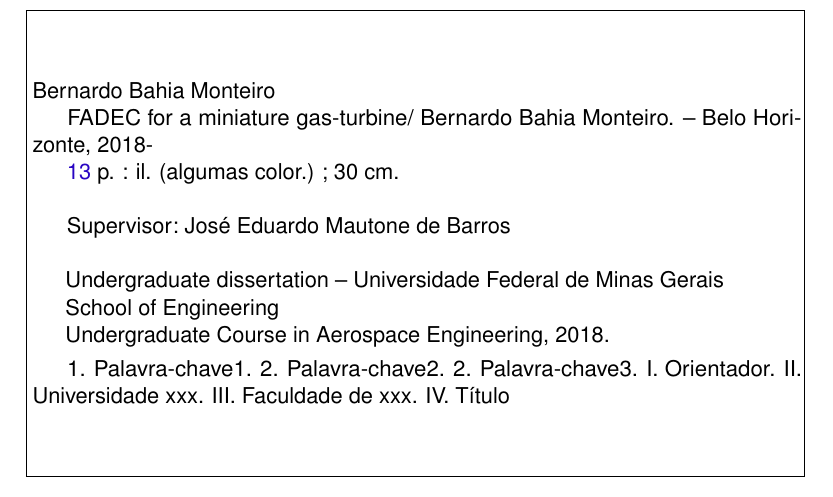
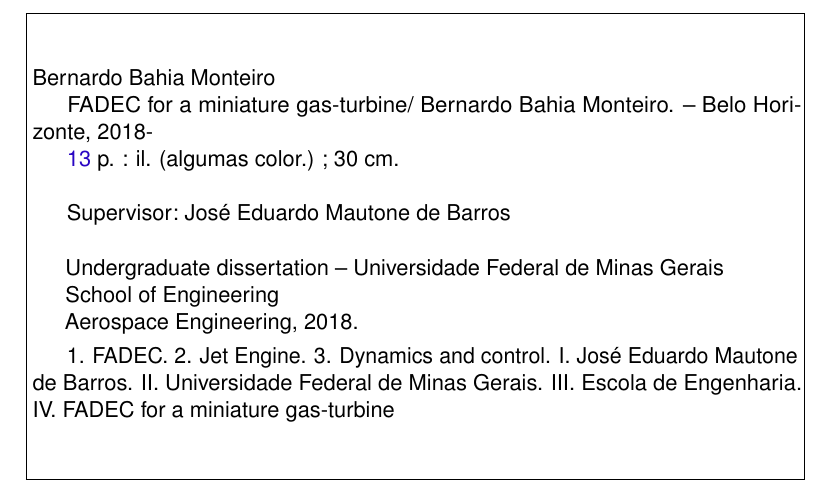
Before and after one commit to alanshepard/tcc, a LaTeX document (report/text/frontmatter.tex, which reads report/tcc.tex): part of page 3 of 14, cut so that both start at the same text. Compiled offline with pdfLaTeX.

Commit message:
Melhoras na ficha catalografica

```diff
--- a/report/tcc.tex
+++ b/report/tcc.tex
@@ -92,7 +92,7 @@
     \protect\par
     School of Engineering
     \protect\par
-    Undergraduate Course in Aerospace Engineering}
+    Aerospace Engineering}
 \tipotrabalho{Undergraduate dissertation}
 % O preambulo deve conter o tipo do trabalho, o objetivo,
 % o nome da instituição e a área de concentração
--- a/report/text/frontmatter.tex
+++ b/report/text/frontmatter.tex
@@ -52,13 +52,13 @@
 	\imprimirdata.}\\
 
 	\hspace{0.5cm}
-		1. Palavra-chave1.
-		2. Palavra-chave2.
-		2. Palavra-chave3.
-		I. Orientador.
-		II. Universidade xxx.
-		III. Faculdade de xxx.
-		IV. Título
+		1. FADEC.
+		2. Jet Engine.
+		3. Dynamics and control.
+		I. \imprimirorientador.
+		II. Universidade Federal de Minas Gerais.
+		III. Escola de Engenharia.
+		IV. \imprimirtitulo
 	\end{minipage}}
 	\end{center}
 \end{fichacatalografica}
```
